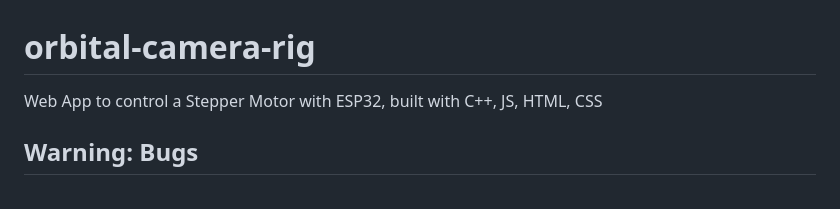
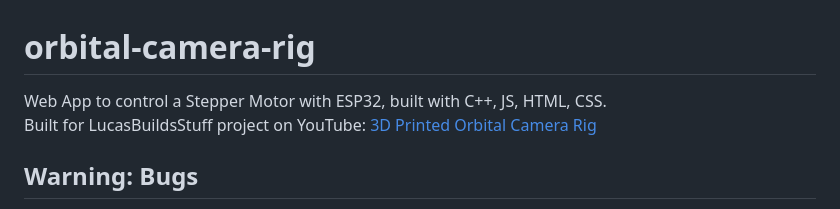
Before and after one commit to LucasBuildsStuff/orbital-camera-rig, a Markdown page: README.md, the part around the change. GitHub-like rendering.

```diff
--- a/README.md
+++ b/README.md
@@ -1,5 +1,6 @@
 # orbital-camera-rig
-Web App to control a Stepper Motor with ESP32, built with C++, JS, HTML, CSS
+Web App to control a Stepper Motor with ESP32, built with C++, JS, HTML, CSS.
+Built for LucasBuildsStuff project on YouTube: [3D Printed Orbital Camera Rig](https://youtu.be/sik1LdNkgDY)
 
 ## Warning: Bugs
 This software is still in a very prototype stage. There are lots of things I learnt while building it and my skills are far from **"ThePrimeagen"**.
```
